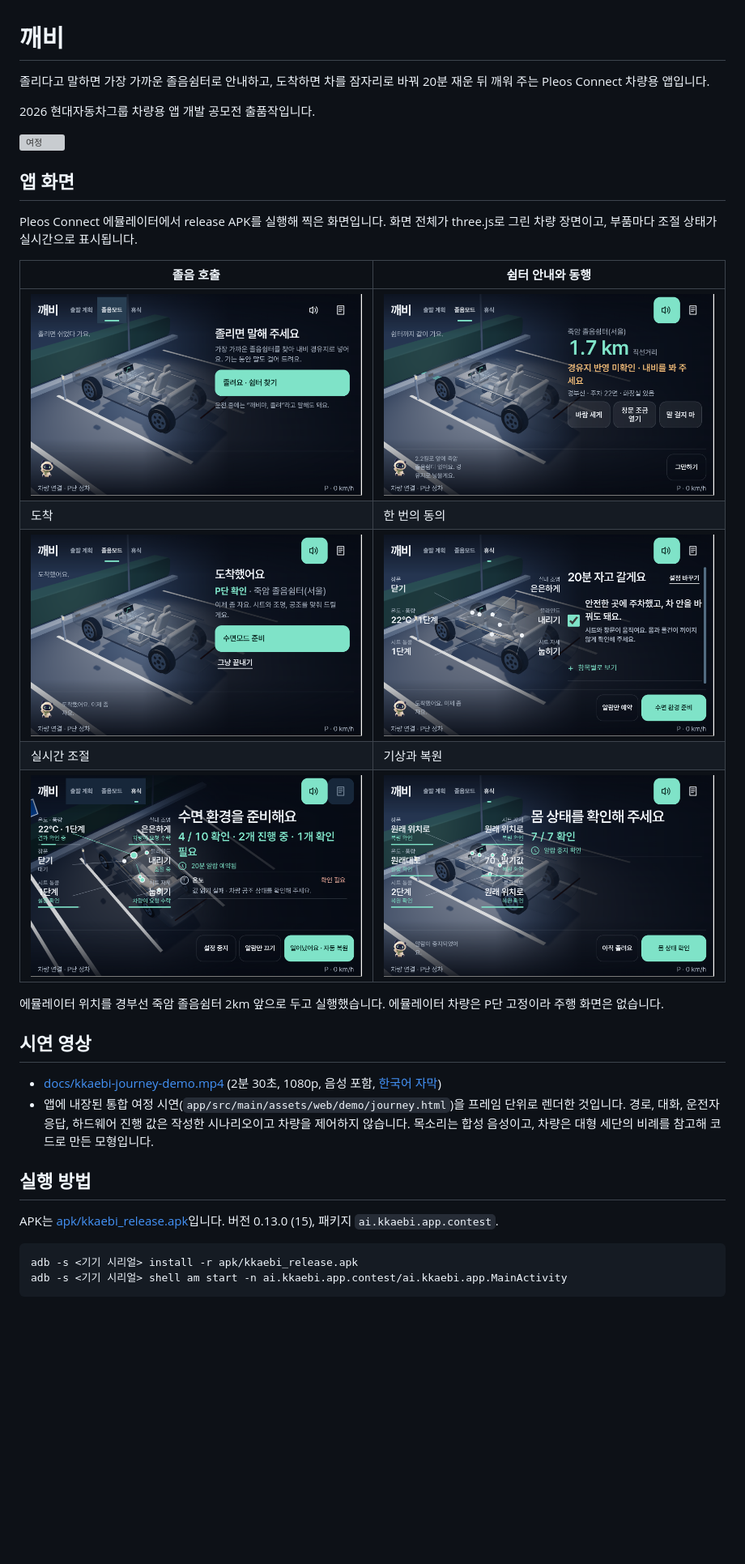
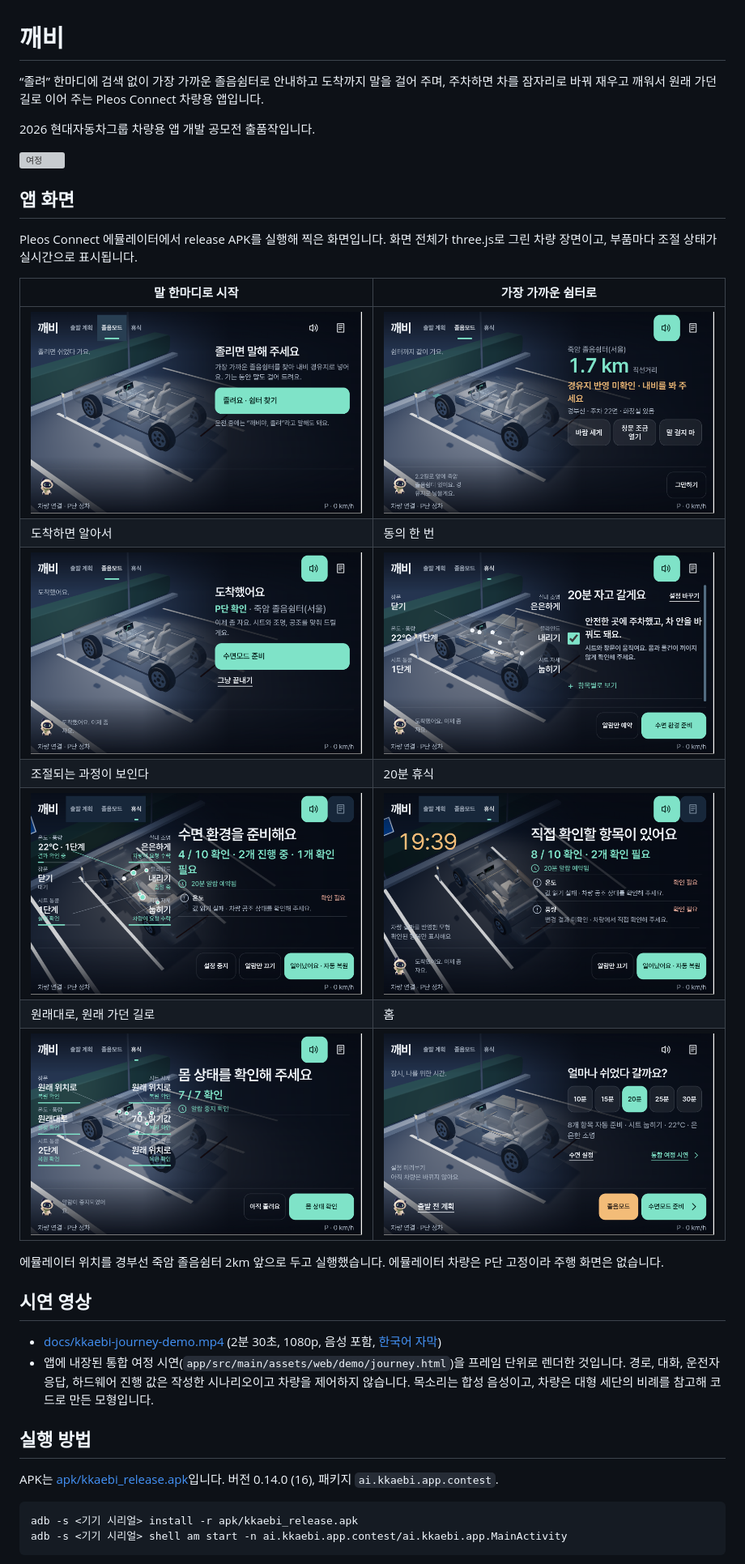
Before and after one commit to siosio34/kkaebi-pleos, a Markdown page: README.md, the part around one of its changes. Shown at 81% size. Rendered like a GitHub page; pictures changed too: docs/app/1-drowsy-start.png, docs/app/5-preparing.png, docs/app/6-resting.png (added); blank space fills up the shorter version; grey boxes are pictures that could not be loaded.

Commit message:
v0.14: 잘 때 듣는 소리 4종, 최신 화면 캡처, README 갱신
Co-Authored-By: Claude <noreply@anthropic.com>

````diff
--- a/README.md
+++ b/README.md
@@ -1,6 +1,6 @@
 # 깨비
 
-졸리다고 말하면 가장 가까운 졸음쉼터로 안내하고, 도착하면 차를 잠자리로 바꿔 20분 재운 뒤 깨워 주는 Pleos Connect 차량용 앱입니다.
+“졸려” 한마디에 검색 없이 가장 가까운 졸음쉼터로 안내하고 도착까지 말을 걸어 주며, 주차하면 차를 잠자리로 바꿔 재우고 깨워서 원래 가던 길로 이어 주는 Pleos Connect 차량용 앱입니다.
 
 2026 현대자동차그룹 차량용 앱 개발 공모전 출품작입니다.
 
@@ -10,13 +10,15 @@
 
 Pleos Connect 에뮬레이터에서 release APK를 실행해 찍은 화면입니다. 화면 전체가 three.js로 그린 차량 장면이고, 부품마다 조절 상태가 실시간으로 표시됩니다.
 
-| 졸음 호출 | 쉼터 안내와 동행 |
+| 말 한마디로 시작 | 가장 가까운 쉼터로 |
 |---|---|
 | ![졸음 호출](docs/app/1-drowsy-start.png) | ![쉼터 안내](docs/app/2-guiding.png) |
-| 도착 | 한 번의 동의 |
+| 도착하면 알아서 | 동의 한 번 |
 | ![도착](docs/app/3-arrived.png) | ![동의](docs/app/4-consent.png) |
-| 실시간 조절 | 기상과 복원 |
-| ![실시간 조절](docs/app/5-preparing.png) | ![복원](docs/app/6-restored.png) |
+| 조절되는 과정이 보인다 | 20분 휴식 |
+| ![실시간 조절](docs/app/5-preparing.png) | ![휴식](docs/app/6-resting.png) |
+| 원래대로, 원래 가던 길로 | 홈 |
+| ![복원](docs/app/7-restored.png) | ![홈](docs/app/8-home.png) |
 
 에뮬레이터 위치를 경부선 죽암 졸음쉼터 2km 앞으로 두고 실행했습니다. 에뮬레이터 차량은 P단 고정이라 주행 화면은 없습니다.
 
@@ -27,7 +29,7 @@ Pleos Connect 에뮬레이터에서 release APK를 실행해 찍은 화면입니
 
 ## 실행 방법
 
-APK는 [apk/kkaebi_release.apk](apk/kkaebi_release.apk)입니다. 버전 0.13.0 (15), 패키지 `ai.kkaebi.app.contest`.
+APK는 [apk/kkaebi_release.apk](apk/kkaebi_release.apk)입니다. 버전 0.14.0 (16), 패키지 `ai.kkaebi.app.contest`.
 
 ```sh
 adb -s <기기 시리얼> install -r apk/kkaebi_release.apk
````
Also changed, not shown: other parts of README.md (+1 -0 lines), docs/app/7-restored.png (renamed from docs/app/6-restored.png), 7 other files.
